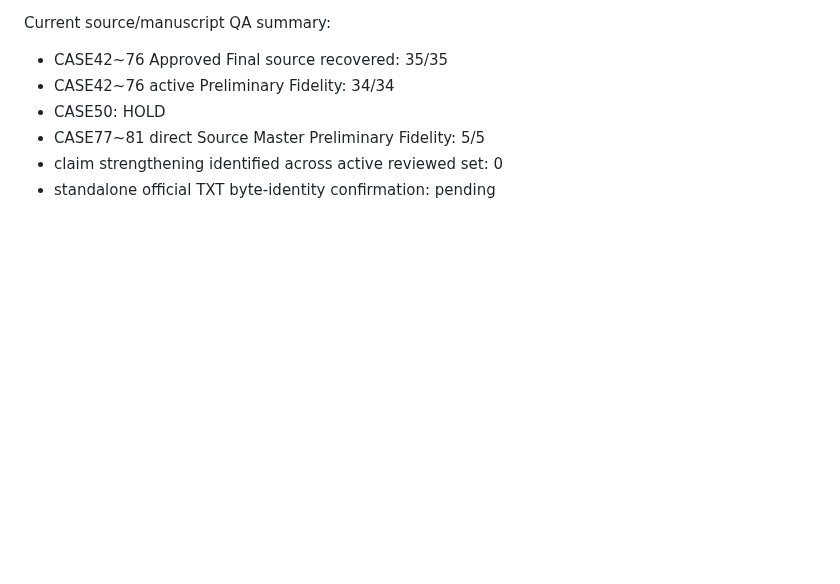
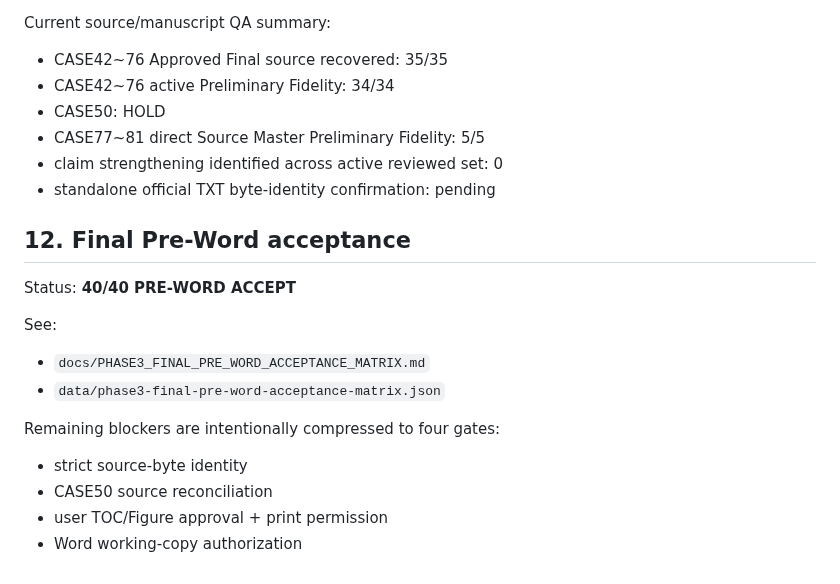
Before and after one commit to sangsoo58/my-website, a Markdown page: docs/PHASE3_ACTIVE_MANUSCRIPT_PACKAGE_MANIFEST.md, the part around the change. Drawn GitHub-style; blank space fills up the shorter version.

Commit message:
Phase 3: link final acceptance matrix into active package manifest

```diff
--- a/docs/PHASE3_ACTIVE_MANUSCRIPT_PACKAGE_MANIFEST.md
+++ b/docs/PHASE3_ACTIVE_MANUSCRIPT_PACKAGE_MANIFEST.md
@@ -141,3 +141,18 @@ Current source/manuscript QA summary:
 - CASE77~81 direct Source Master Preliminary Fidelity: 5/5
 - claim strengthening identified across active reviewed set: 0
 - standalone official TXT byte-identity confirmation: pending
+
+
+## 12. Final Pre-Word acceptance
+
+Status: **40/40 PRE-WORD ACCEPT**
+
+See:
+- `docs/PHASE3_FINAL_PRE_WORD_ACCEPTANCE_MATRIX.md`
+- `data/phase3-final-pre-word-acceptance-matrix.json`
+
+Remaining blockers are intentionally compressed to four gates:
+- strict source-byte identity
+- CASE50 source reconciliation
+- user TOC/Figure approval + print permission
+- Word working-copy authorization
```
